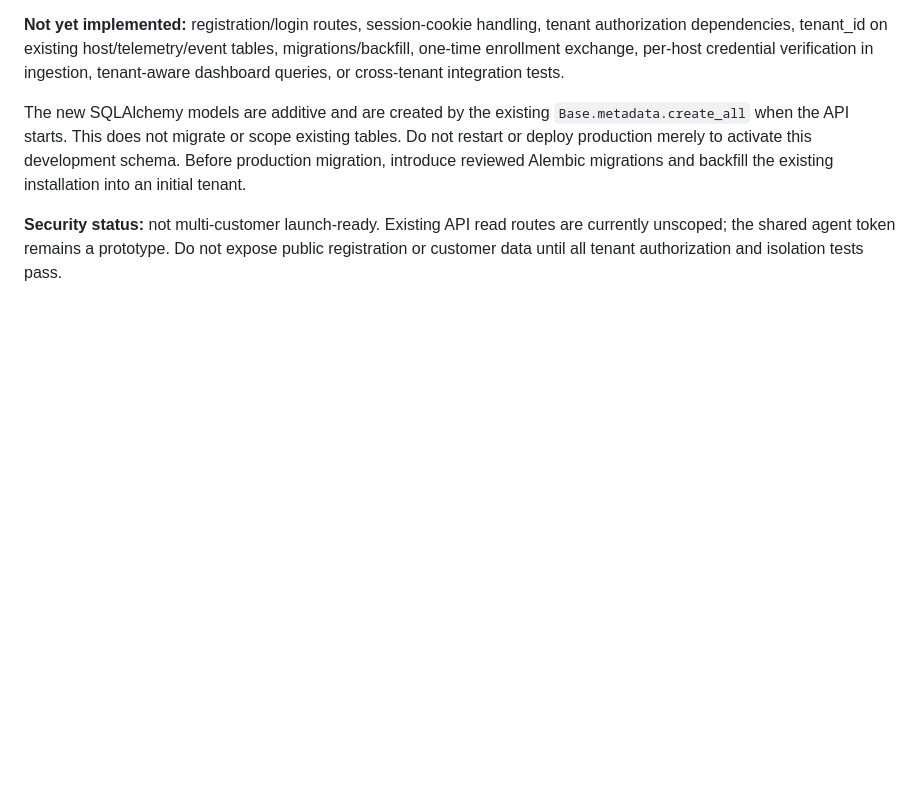
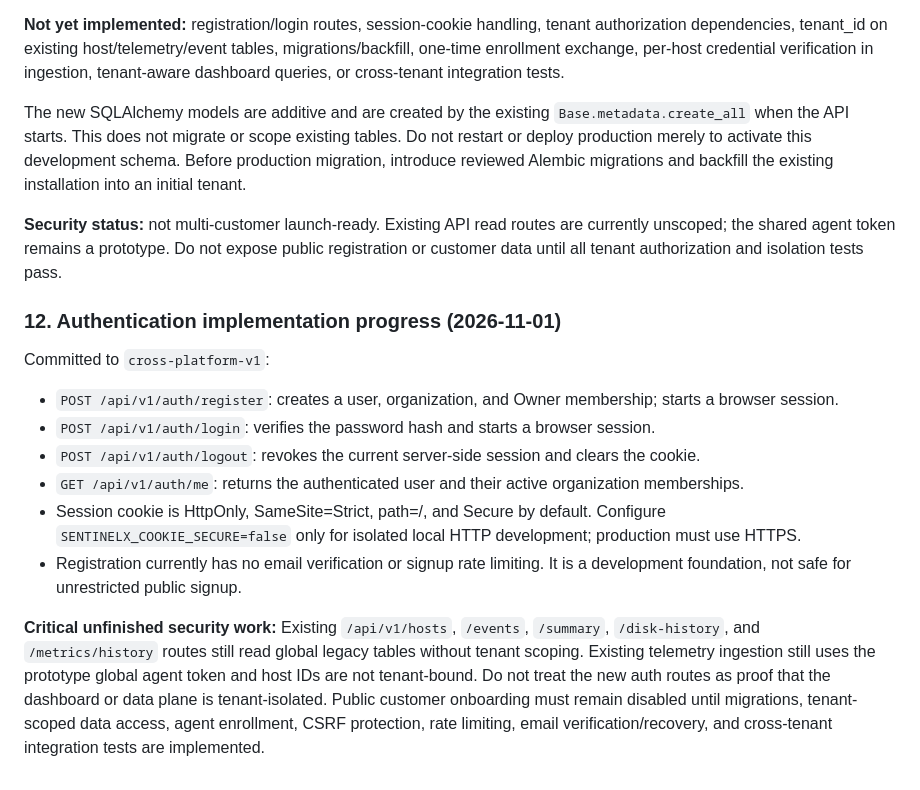
Before and after one commit to eetemanojkumar-sys/sentinelex, a Markdown page: docs/MULTI_TENANT_SAAS_ARCHITECTURE.md, the part around the change. GitHub-like rendering; blank space fills up the shorter version.

Commit message:
docs: record registration and session endpoint progress

```diff
--- a/docs/MULTI_TENANT_SAAS_ARCHITECTURE.md
+++ b/docs/MULTI_TENANT_SAAS_ARCHITECTURE.md
@@ -174,3 +174,17 @@ Initial code foundation committed on `cross-platform-v1`:
 The new SQLAlchemy models are additive and are created by the existing `Base.metadata.create_all` when the API starts. This does not migrate or scope existing tables. Do not restart or deploy production merely to activate this development schema. Before production migration, introduce reviewed Alembic migrations and backfill the existing installation into an initial tenant.
 
 **Security status:** not multi-customer launch-ready. Existing API read routes are currently unscoped; the shared agent token remains a prototype. Do not expose public registration or customer data until all tenant authorization and isolation tests pass.
+
+
+### 12. Authentication implementation progress (2026-11-01)
+
+Committed to `cross-platform-v1`:
+
+- `POST /api/v1/auth/register`: creates a user, organization, and Owner membership; starts a browser session.
+- `POST /api/v1/auth/login`: verifies the password hash and starts a browser session.
+- `POST /api/v1/auth/logout`: revokes the current server-side session and clears the cookie.
+- `GET /api/v1/auth/me`: returns the authenticated user and their active organization memberships.
+- Session cookie is HttpOnly, SameSite=Strict, path=/, and Secure by default. Configure `SENTINELX_COOKIE_SECURE=false` only for isolated local HTTP development; production must use HTTPS.
+- Registration currently has no email verification or signup rate limiting. It is a development foundation, not safe for unrestricted public signup.
+
+**Critical unfinished security work:** Existing `/api/v1/hosts`, `/events`, `/summary`, `/disk-history`, and `/metrics/history` routes still read global legacy tables without tenant scoping. Existing telemetry ingestion still uses the prototype global agent token and host IDs are not tenant-bound. Do not treat the new auth routes as proof that the dashboard or data plane is tenant-isolated. Public customer onboarding must remain disabled until migrations, tenant-scoped data access, agent enrollment, CSRF protection, rate limiting, email verification/recovery, and cross-tenant integration tests are implemented.
```
